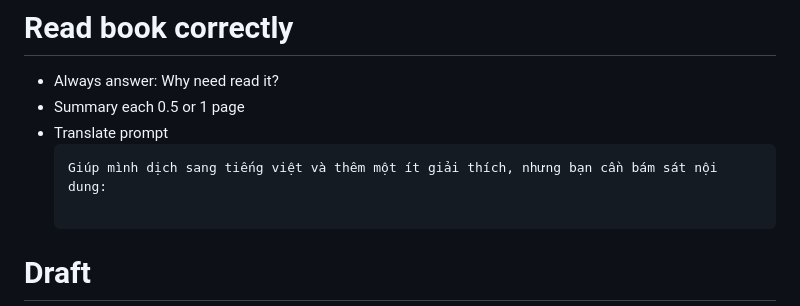
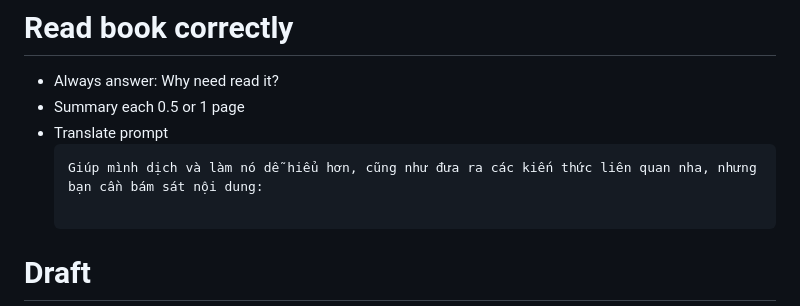
Before and after one commit to my-crazy-lab/knowledge-based, a Markdown page: Notes.md, the part around the change. Drawn GitHub-style.

````diff
--- a/Notes.md
+++ b/Notes.md
@@ -66,7 +66,7 @@
 - Summary each 0.5 or 1 page
 - Translate prompt
     ```
-    Giúp mình dịch sang tiếng việt và thêm một ít giải thích, nhưng bạn cần bám sát nội dung:
+    Giúp mình dịch và làm nó dễ hiểu hơn, cũng như đưa ra các kiến thức liên quan nha, nhưng bạn cần bám sát nội dung:
 
     ```
 
````
Also changed, not shown: 1.0.0/inkjdo.md (added, +79 -0 lines), 1.0.0/s2nnpb.md (+1 -0 lines), 1.0.0/sohwje.md (added, +34 -0 lines), README.md (+2 -0 lines), 1.0.0/Figure41.png (added), 1.0.0/Figure43.png (added), 1.0.0/Figure44.png (added), 1.0.0/Figure47.png (added), 1.0.0/Figure48.png (added).
